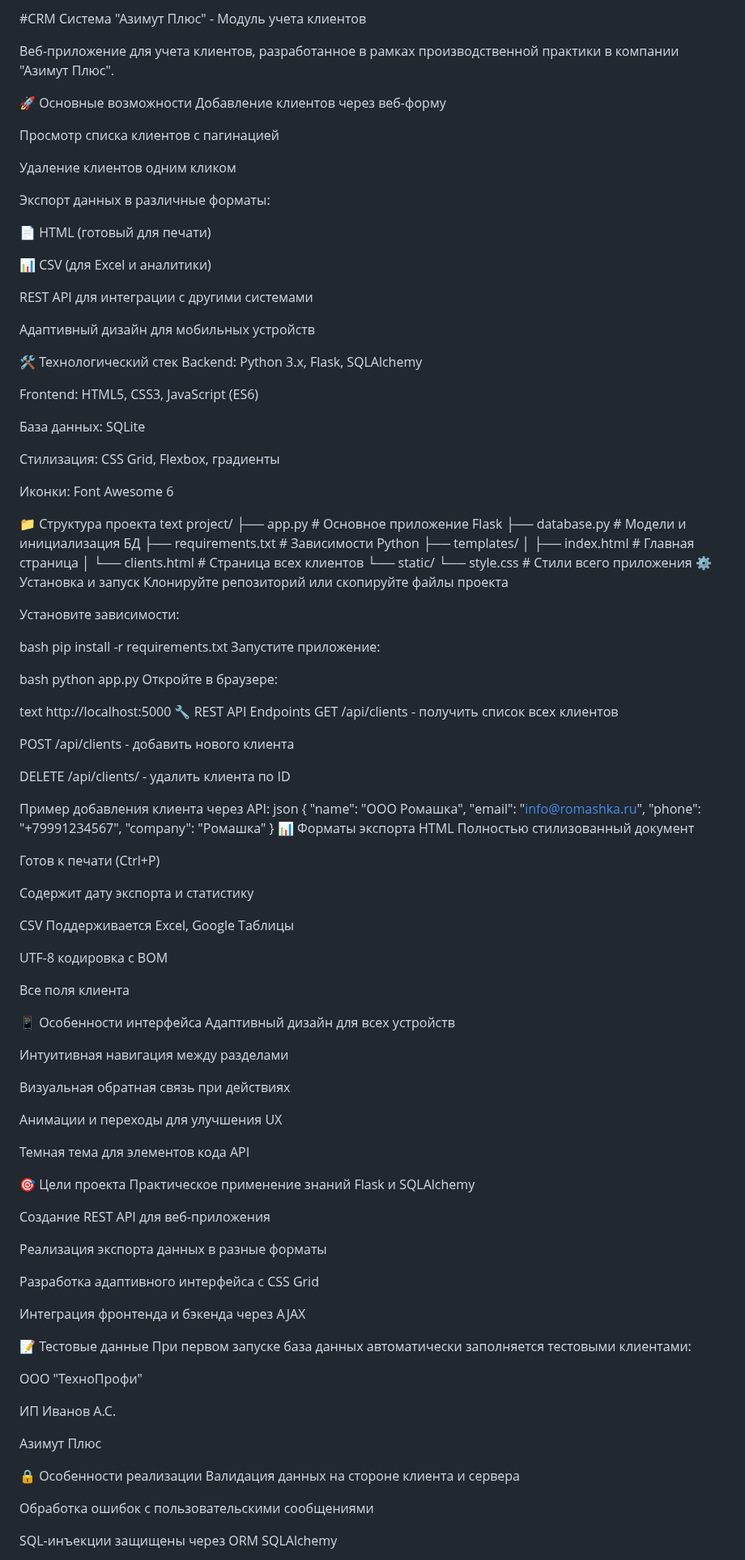
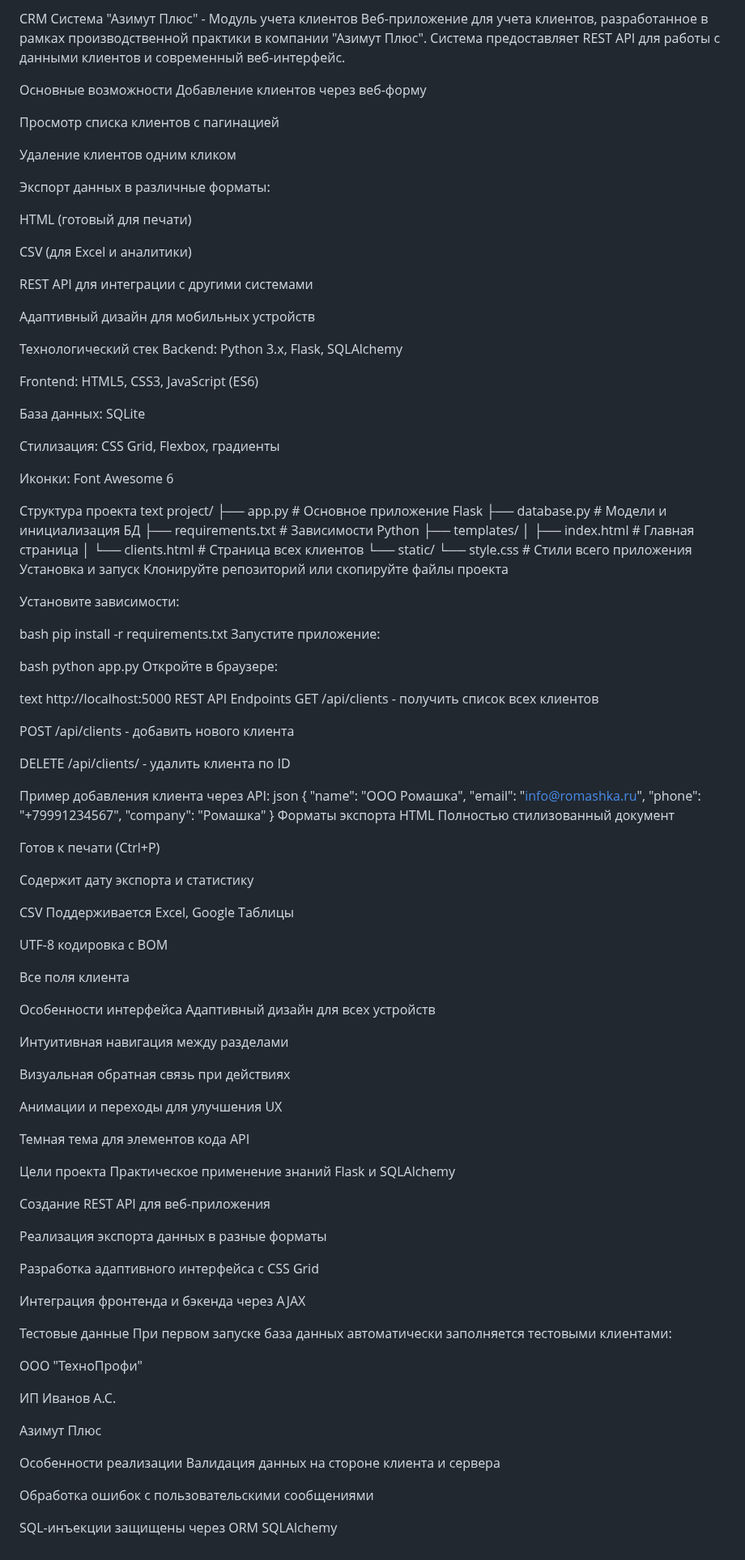
Before and after one commit to ounceseighteen/client-management-module, a Markdown page: README.md, the part around one of its changes. Shown at 81% size. Rendered like a GitHub page.

```diff
--- a/README.md
+++ b/README.md
@@ -1,8 +1,7 @@
-#CRM Система "Азимут Плюс" - Модуль учета клиентов
+CRM Система "Азимут Плюс" - Модуль учета клиентов
+Веб-приложение для учета клиентов, разработанное в рамках производственной практики в компании "Азимут Плюс". Система предоставляет REST API для работы с данными клиентов и современный веб-интерфейс.
 
-Веб-приложение для учета клиентов, разработанное в рамках производственной практики в компании "Азимут Плюс".
-
-🚀 Основные возможности
+Основные возможности
 Добавление клиентов через веб-форму
 
 Просмотр списка клиентов с пагинацией
@@ -11,15 +10,15 @@
 
 Экспорт данных в различные форматы:
 
-📄 HTML (готовый для печати)
+HTML (готовый для печати)
 
-📊 CSV (для Excel и аналитики)
+CSV (для Excel и аналитики)
 
 REST API для интеграции с другими системами
 
 Адаптивный дизайн для мобильных устройств
 
-🛠 Технологический стек
+Технологический стек
 Backend: Python 3.x, Flask, SQLAlchemy
 
 Frontend: HTML5, CSS3, JavaScript (ES6)
@@ -30,7 +29,7 @@ Frontend: HTML5, CSS3, JavaScript (ES6)
 
 Иконки: Font Awesome 6
 
-📁 Структура проекта
+Структура проекта
 text
 project/
 ├── app.py                 # Основное приложение Flask
@@ -41,7 +40,7 @@ project/
 │   └── clients.html     # Страница всех клиентов
 └── static/
     └── style.css        # Стили всего приложения
-⚙️ Установка и запуск
+Установка и запуск
 Клонируйте репозиторий или скопируйте файлы проекта
 
 Установите зависимости:
@@ -56,7 +55,7 @@ python app.py
 
 text
 http://localhost:5000
-🔧 REST API Endpoints
+REST API Endpoints
 GET /api/clients - получить список всех клиентов
 
 POST /api/clients - добавить нового клиента
@@ -71,7 +70,7 @@ json
   "phone": "+79991234567",
   "company": "Ромашка"
 }
-📊 Форматы экспорта
+Форматы экспорта
 HTML
 Полностью стилизованный документ
 
@@ -86,7 +85,7 @@ UTF-8 кодировка с BOM
 
 Все поля клиента
 
-📱 Особенности интерфейса
+Особенности интерфейса
 Адаптивный дизайн для всех устройств
 
 Интуитивная навигация между разделами
@@ -97,7 +96,7 @@ UTF-8 кодировка с BOM
 
 Темная тема для элементов кода API
 
-🎯 Цели проекта
+Цели проекта
 Практическое применение знаний Flask и SQLAlchemy
 
 Создание REST API для веб-приложения
@@ -108,7 +107,7 @@ UTF-8 кодировка с BOM
 
 Интеграция фронтенда и бэкенда через AJAX
 
-📝 Тестовые данные
+Тестовые данные
 При первом запуске база данных автоматически заполняется тестовыми клиентами:
 
 ООО "ТехноПрофи"
@@ -117,7 +116,7 @@ UTF-8 кодировка с BOM
 
 Азимут Плюс
 
-🔒 Особенности реализации
+Особенности реализации
 Валидация данных на стороне клиента и сервера
 
 Обработка ошибок с пользовательскими сообщениями
```
Also changed, not shown: other parts of README.md (+0 -3 lines).
